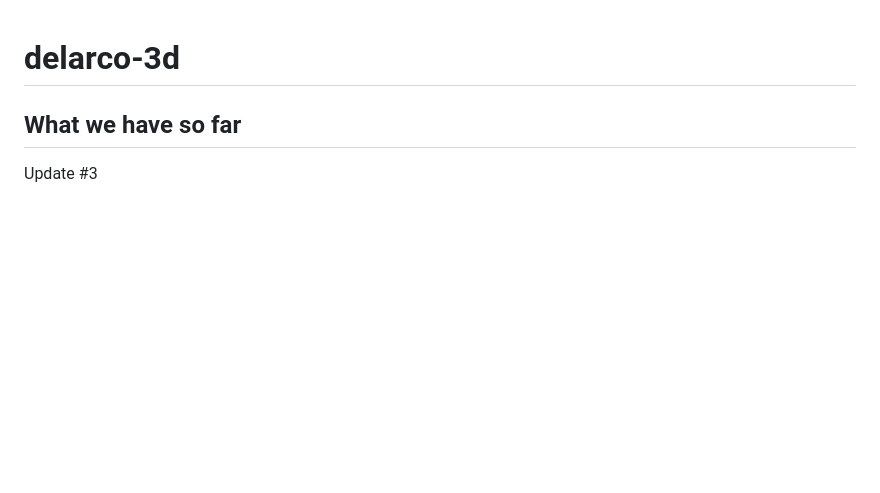
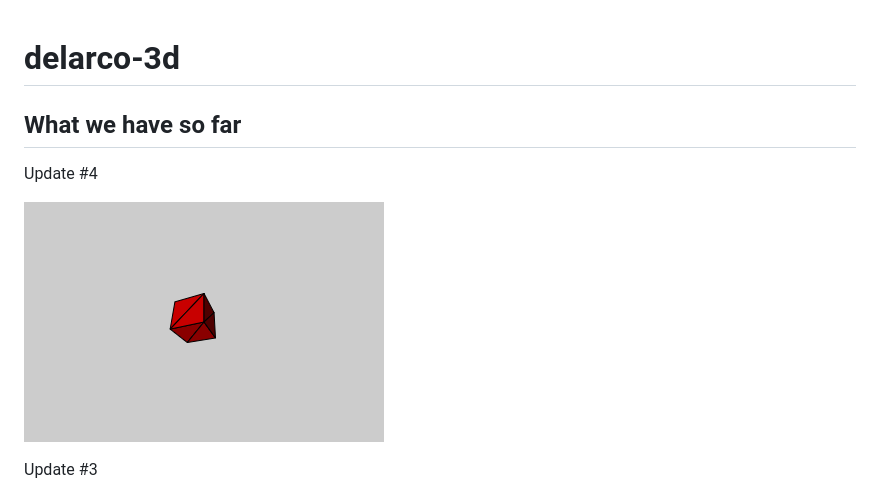
Before and after one commit to delarco/delarco-3d, a Markdown page: README.md, the part around the change. GitHub-like rendering; pictures changed too: public/screenshots/ss04.png (added); blank space fills up the shorter version.

```diff
--- a/README.md
+++ b/README.md
@@ -1,6 +1,10 @@
 # delarco-3d
 
 ## What we have so far
+
+Update #4
+
+![Ambient light](public/screenshots/ss04.png)
 
 Update #3
 
```
